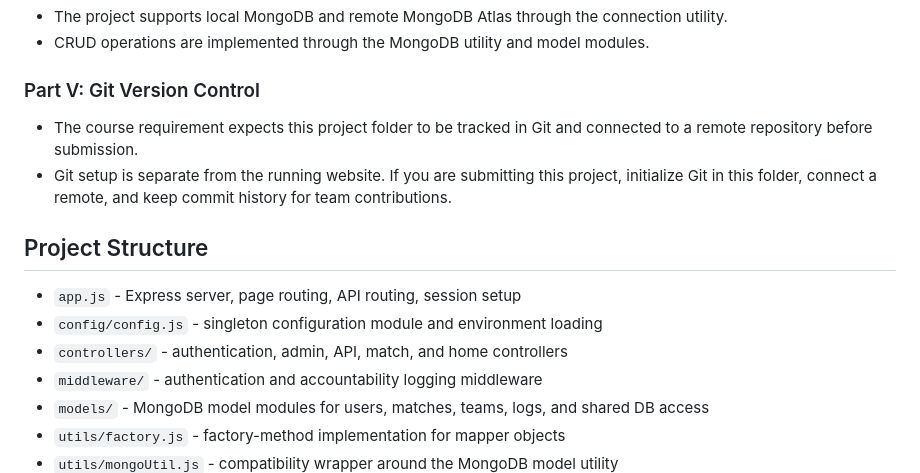
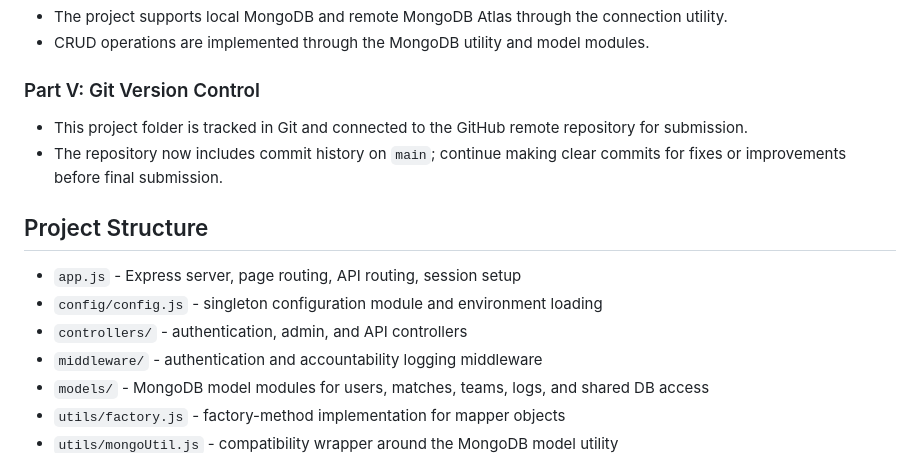
Before and after one commit to harshilhpatel/Cricket-Scorecard, a Markdown page: README.md, the part around the change. GitHub-like rendering.

Commit message:
Update README for current project structure

```diff
--- a/README.md
+++ b/README.md
@@ -37,14 +37,14 @@ Cricket Easy Scorecard is a full-stack CPSC 2650 final project built with HTML5,
 
 ### Part V: Git Version Control
 
-- The course requirement expects this project folder to be tracked in Git and connected to a remote repository before submission.
-- Git setup is separate from the running website. If you are submitting this project, initialize Git in this folder, connect a remote, and keep commit history for team contributions.
+- This project folder is tracked in Git and connected to the GitHub remote repository for submission.
+- The repository now includes commit history on `main`; continue making clear commits for fixes or improvements before final submission.
 
 ## Project Structure
 
 - `app.js` - Express server, page routing, API routing, session setup
 - `config/config.js` - singleton configuration module and environment loading
-- `controllers/` - authentication, admin, API, match, and home controllers
+- `controllers/` - authentication, admin, and API controllers
 - `middleware/` - authentication and accountability logging middleware
 - `models/` - MongoDB model modules for users, matches, teams, logs, and shared DB access
 - `utils/factory.js` - factory-method implementation for mapper objects
```
